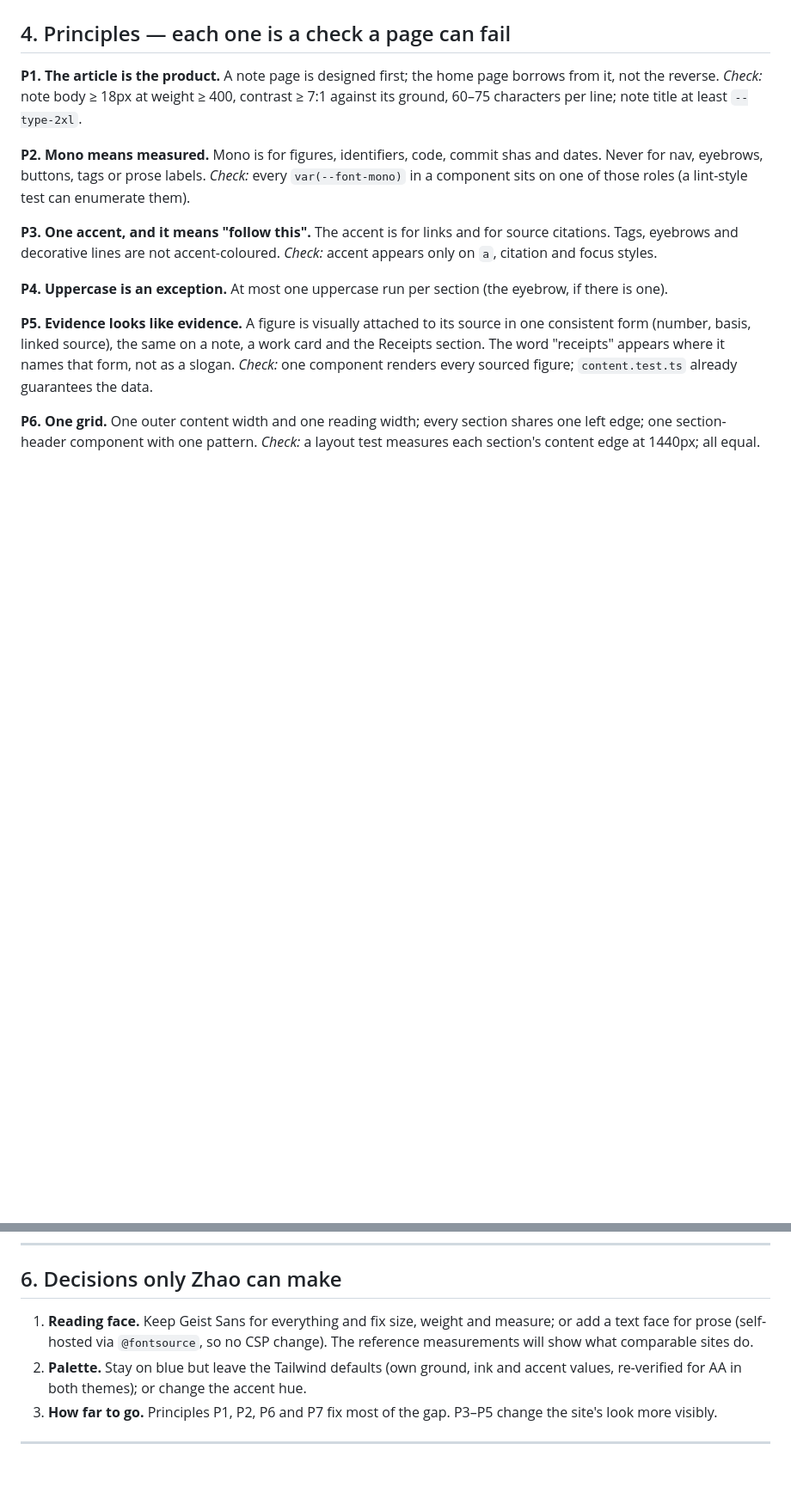
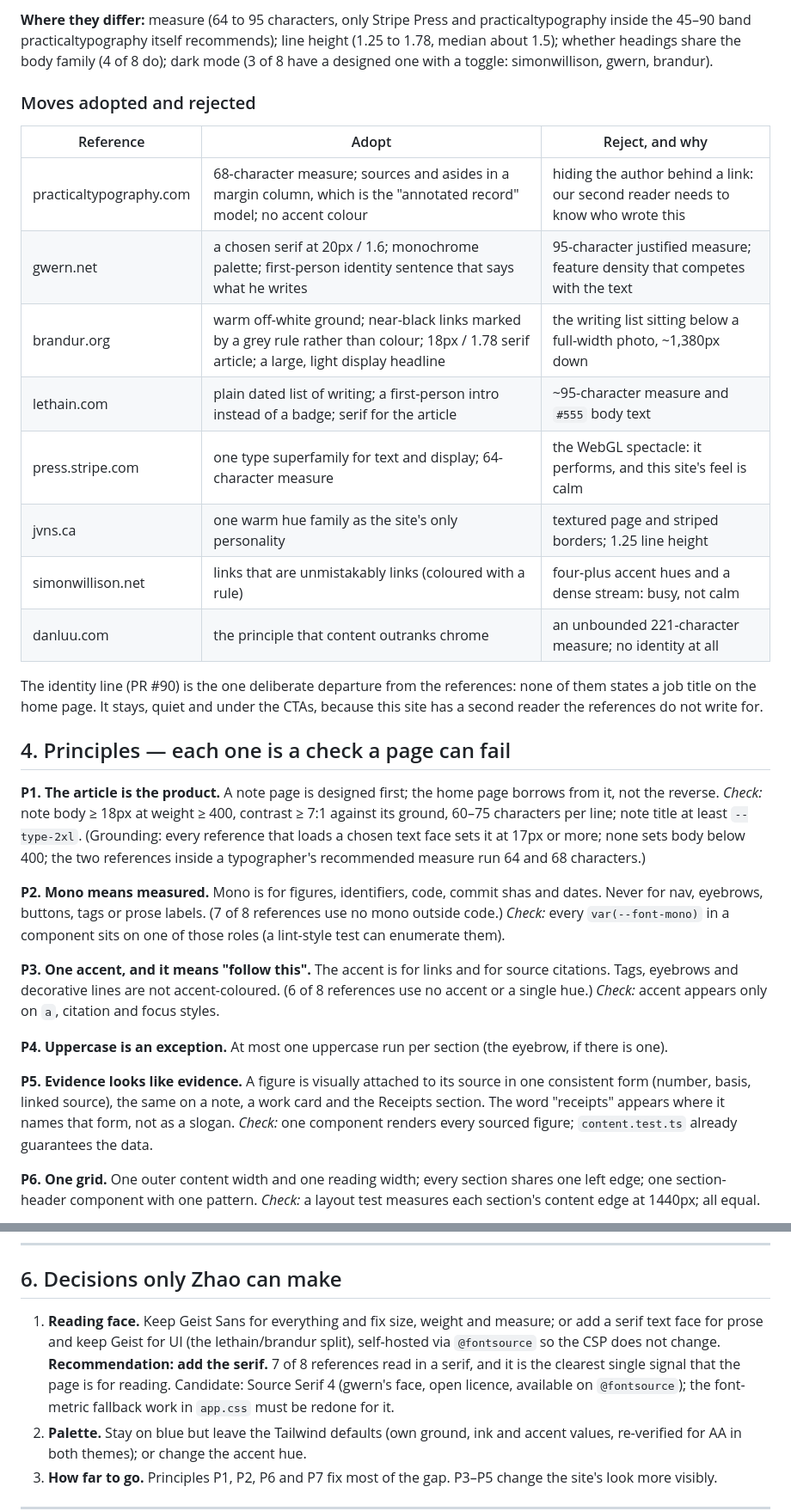
Before and after one commit to zhaolyu/zhaoyu.io, a Markdown page: .interface-design/brief.md, 2 parts joined by grey strips. Shown at 86% size. Rendered like a GitHub page; blank space fills up the shorter version.

```diff
--- a/.interface-design/brief.md
+++ b/.interface-design/brief.md
@@ -65,18 +95,43 @@ adopts and the moves it rejects, with the reason, the way `calibration.md` does
+**Where they differ:** measure (64 to 95 characters, only Stripe Press and
+practicaltypography inside the 45–90 band practicaltypography itself recommends); line
+height (1.25 to 1.78, median about 1.5); whether headings share the body family (4 of 8
+do); dark mode (3 of 8 have a designed one with a toggle: simonwillison, gwern, brandur).
+
+### Moves adopted and rejected
+
+| Reference | Adopt | Reject, and why |
+|---|---|---|
+| practicaltypography.com | 68-character measure; sources and asides in a margin column, which is the "annotated record" model; no accent colour | hiding the author behind a link: our second reader needs to know who wrote this |
+| gwern.net | a chosen serif at 20px / 1.6; monochrome palette; first-person identity sentence that says what he writes | 95-character justified measure; feature density that competes with the text |
+| brandur.org | warm off-white ground; near-black links marked by a grey rule rather than colour; 18px / 1.78 serif article; a large, light display headline | the writing list sitting below a full-width photo, ~1,380px down |
+| lethain.com | plain dated list of writing; a first-person intro instead of a badge; serif for the article | ~95-character measure and `#555` body text |
+| press.stripe.com | one type superfamily for text and display; 64-character measure | the WebGL spectacle: it performs, and this site's feel is calm |
+| jvns.ca | one warm hue family as the site's only personality | textured page and striped borders; 1.25 line height |
+| simonwillison.net | links that are unmistakably links (coloured with a rule) | four-plus accent hues and a dense stream: busy, not calm |
+| danluu.com | the principle that content outranks chrome | an unbounded 221-character measure; no identity at all |
+
+The identity line (PR #90) is the one deliberate departure from the references: none of
+them states a job title on the home page. It stays, quiet and under the CTAs, because this
+site has a second reader the references do not write for.
 
 ## 4. Principles — each one is a check a page can fail
 
 **P1. The article is the product.** A note page is designed first; the home page borrows
 from it, not the reverse.
 *Check:* note body ≥ 18px at weight ≥ 400, contrast ≥ 7:1 against its ground, 60–75
-characters per line; note title at least `--type-2xl`.
+characters per line; note title at least `--type-2xl`. (Grounding: every reference that
+loads a chosen text face sets it at 17px or more; none sets body below 400; the two
+references inside a typographer's recommended measure run 64 and 68 characters.)
 
 **P2. Mono means measured.** Mono is for figures, identifiers, code, commit shas and dates.
-Never for nav, eyebrows, buttons, tags or prose labels.
+Never for nav, eyebrows, buttons, tags or prose labels. (7 of 8 references use no mono
+outside code.)
 *Check:* every `var(--font-mono)` in a component sits on one of those roles (a lint-style
 test can enumerate them).
 
 **P3. One accent, and it means "follow this".** The accent is for links and for source
-citations. Tags, eyebrows and decorative lines are not accent-coloured.
+citations. Tags, eyebrows and decorative lines are not accent-coloured. (6 of 8 references use no
+accent or a single hue.)
 *Check:* accent appears only on `a`, citation and focus styles.
 
 **P4. Uppercase is an exception.** At most one uppercase run per section (the eyebrow, if
@@ -124,8 +179,12 @@ tested rule); nothing hides content or competes with it.
 ## 6. Decisions only Zhao can make
 
 1. **Reading face.** Keep Geist Sans for everything and fix size, weight and measure; or
-   add a text face for prose (self-hosted via `@fontsource`, so no CSP change). The
-   reference measurements will show what comparable sites do.
+   add a serif text face for prose and keep Geist for UI (the lethain/brandur split),
+   self-hosted via `@fontsource` so the CSP does not change. **Recommendation: add the
+   serif.** 7 of 8 references read in a serif, and it is the clearest single signal that
+   the page is for reading. Candidate: Source Serif 4 (gwern's face, open licence,
+   available on `@fontsource`); the font-metric fallback work in `app.css` must be redone
+   for it.
 2. **Palette.** Stay on blue but leave the Tailwind defaults (own ground, ink and accent
    values, re-verified for AA in both themes); or change the accent hue.
 3. **How far to go.** Principles P1, P2, P6 and P7 fix most of the gap. P3–P5 change the
```
Also changed, not shown: other parts of .interface-design/brief.md (+36 -6 lines).
